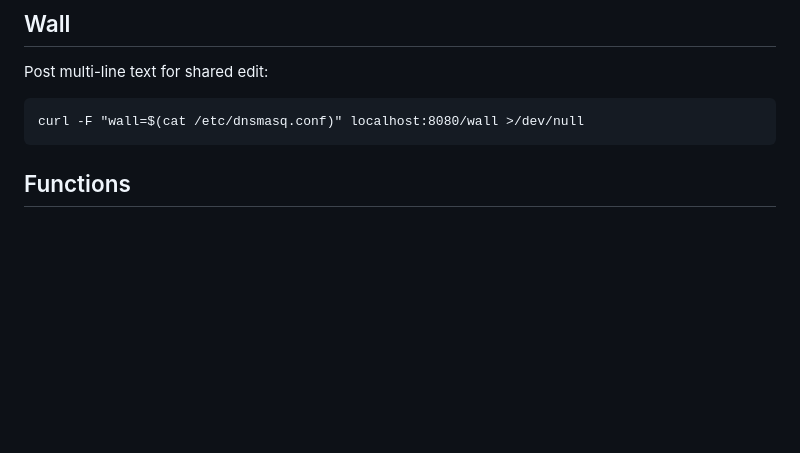
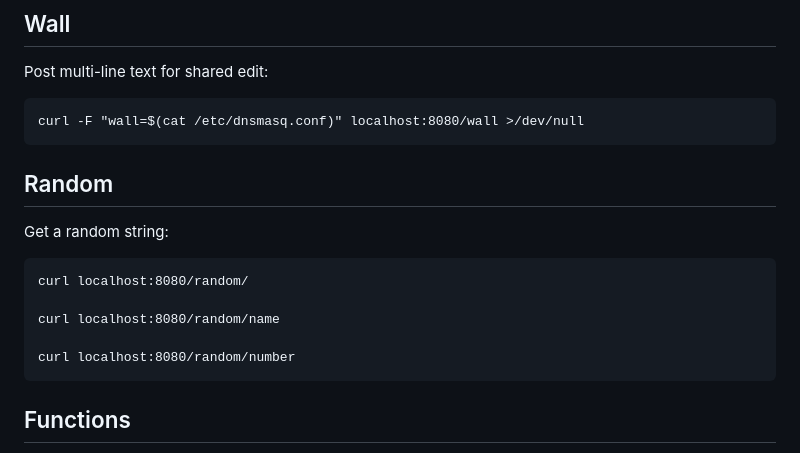
Before and after one commit to drduh/gone, a Markdown page: README.md, the part around the change. Rendered like a GitHub page; blank space fills up the shorter version.

Commit message:
document random handler

````diff
--- a/README.md
+++ b/README.md
@@ -152,6 +152,18 @@ Post multi-line text for shared edit:
 curl -F "wall=$(cat /etc/dnsmasq.conf)" localhost:8080/wall >/dev/null
 ```
 
+## Random
+
+Get a random string:
+
+```
+curl localhost:8080/random/
+
+curl localhost:8080/random/name
+
+curl localhost:8080/random/number
+```
+
 
 ## Functions
 
````
